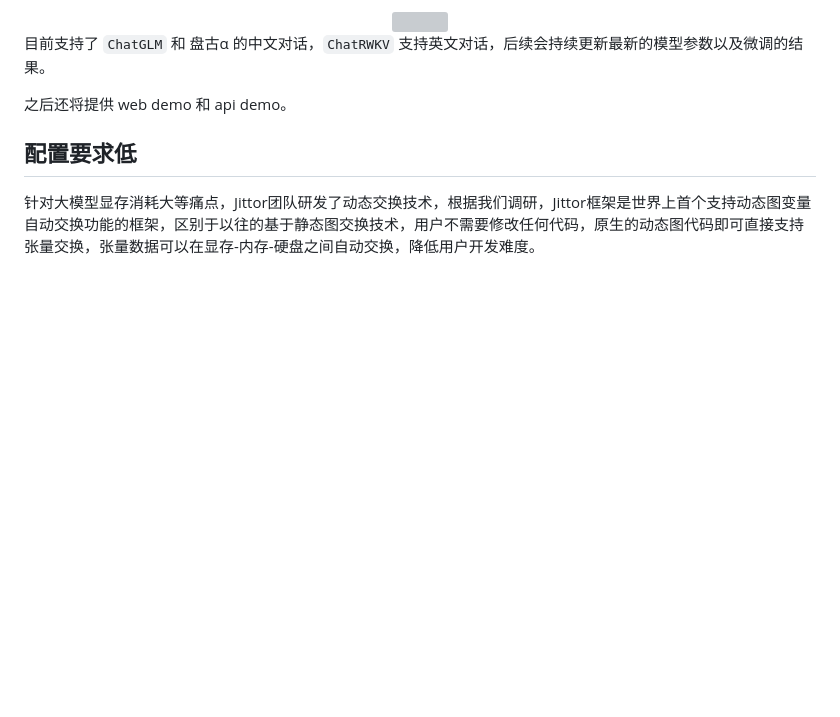
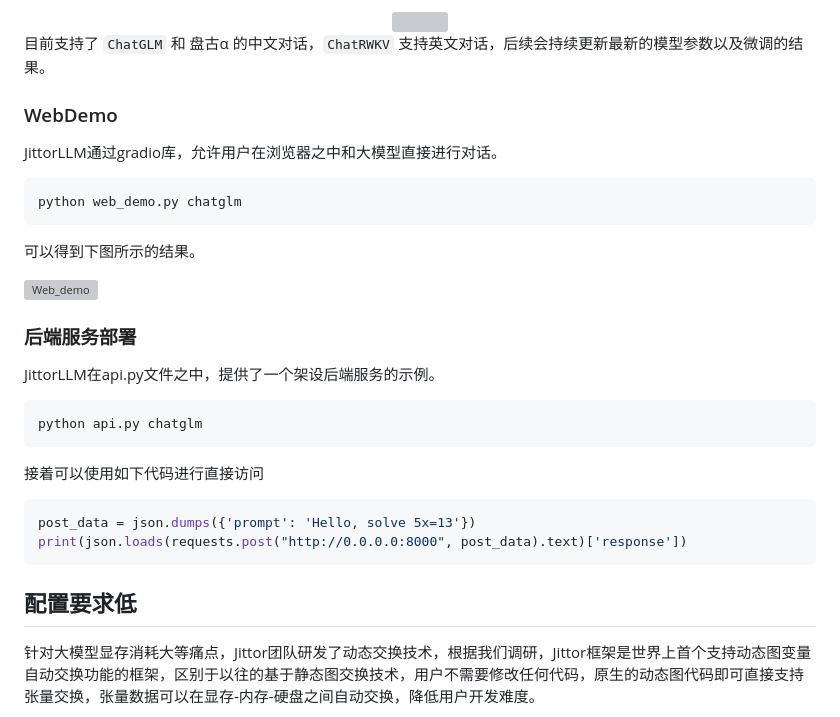
Before and after one commit to Jittor/JittorLLMs, a Markdown page: README.md, the part around the change. Drawn GitHub-style; blank space fills up the shorter version; grey boxes are pictures that could not be loaded.

```diff
--- a/README.md
+++ b/README.md
@@ -47,7 +47,32 @@ python3 cli_demo.py [chatglm|pangualpha|llama|chatrwkv]
 
 目前支持了 `ChatGLM` 和 盘古α 的中文对话，`ChatRWKV` 支持英文对话，后续会持续更新最新的模型参数以及微调的结果。
 
-之后还将提供 web demo 和 api demo。
+### WebDemo
+
+JittorLLM通过gradio库，允许用户在浏览器之中和大模型直接进行对话。
+
+~~~bash
+python web_demo.py chatglm
+~~~
+
+可以得到下图所示的结果。
+
+![Web_demo](docs/web_demo.png)
+
+### 后端服务部署
+
+JittorLLM在api.py文件之中，提供了一个架设后端服务的示例。
+
+~~~bash
+python api.py chatglm
+~~~
+
+接着可以使用如下代码进行直接访问
+
+~~~python
+post_data = json.dumps({'prompt': 'Hello, solve 5x=13'})
+print(json.loads(requests.post("http://0.0.0.0:8000", post_data).text)['response'])
+~~~
 
 ## 配置要求低
 
```
Also changed, not shown: imgs/web_demo.png (added).
